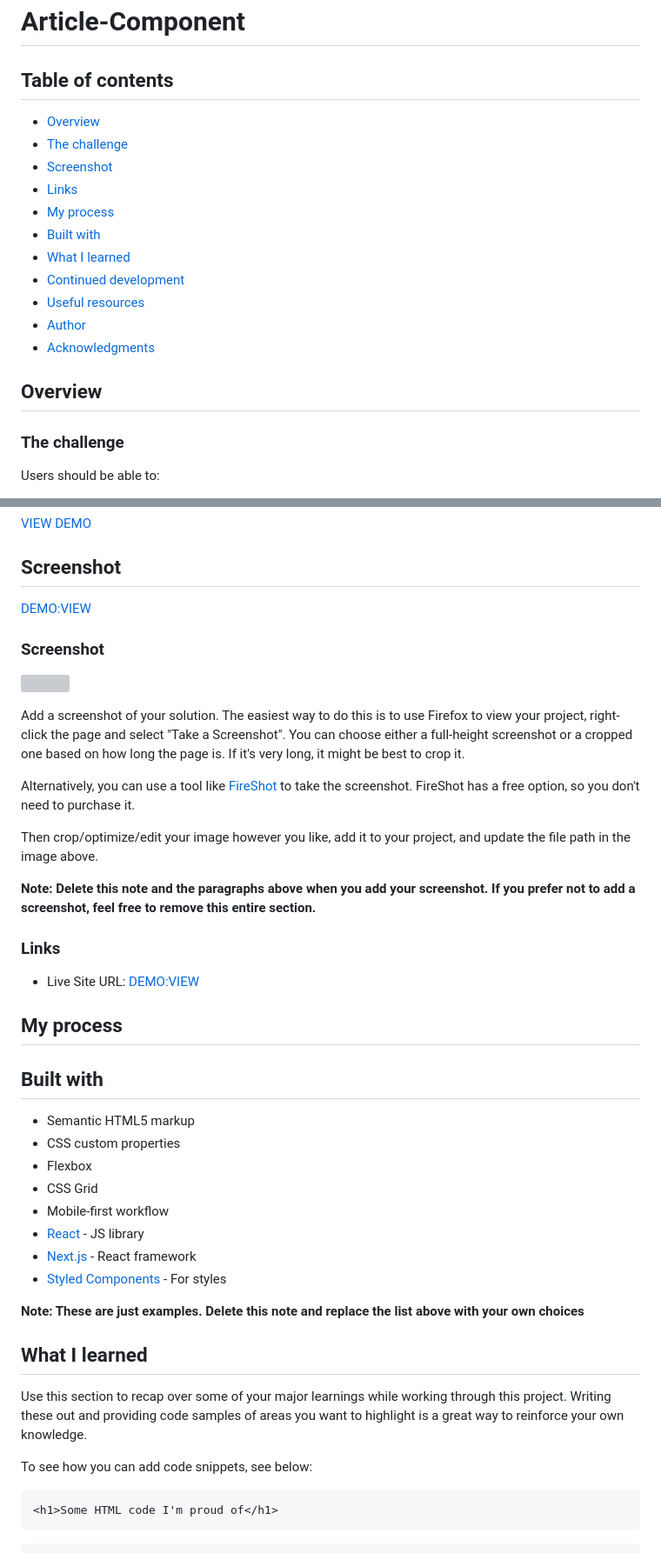
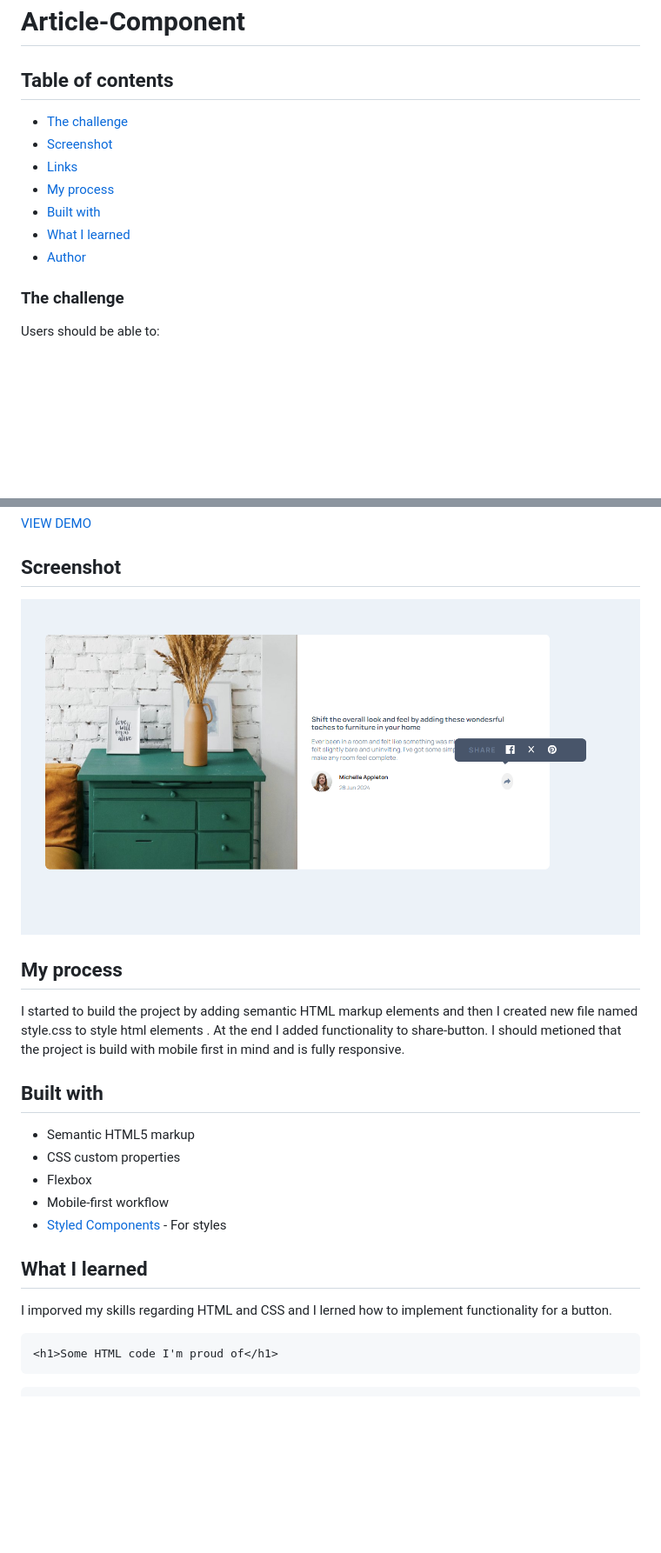
Before and after one commit to Miron-Silviu/article-component, a Markdown page: README.md, 2 parts joined by grey strips. Shown: that part at 87% size. Rendered like a GitHub page; pictures changed too: image.png (added); blank space fills up the shorter version; grey boxes are pictures that could not be loaded.

````diff
--- a/README.md
+++ b/README.md
@@ -2,19 +2,13 @@
 
 ## Table of contents
 
-- [Overview](#overview)
 - [The challenge](#the-challenge)
 - [Screenshot](#screenshot)
 - [Links](#links)
 - [My process](#my-process)
 - [Built with](#built-with)
 - [What I learned](#what-i-learned)
-- [Continued development](#continued-development)
-- [Useful resources](#useful-resources)
 - [Author](#author)
-- [Acknowledgments](#acknowledgments)
-
-## Overview
 
 ### The challenge
 
@@ -29,46 +23,24 @@ Users should be able to:
 
 ## Screenshot
 
-[DEMO:VIEW](https://miron-silviu.github.io/article-component/)
-
-### Screenshot
-
-![](./screenshot.jpg)
-
-Add a screenshot of your solution. The easiest way to do this is to use Firefox to view your project, right-click the page and select "Take a Screenshot". You can choose either a full-height screenshot or a cropped one based on how long the page is. If it's very long, it might be best to crop it.
-
-Alternatively, you can use a tool like [FireShot](https://getfireshot.com/) to take the screenshot. FireShot has a free option, so you don't need to purchase it.
-
-Then crop/optimize/edit your image however you like, add it to your project, and update the file path in the image above.
-
-**Note: Delete this note and the paragraphs above when you add your screenshot. If you prefer not to add a screenshot, feel free to remove this entire section.**
-
-### Links
-
-<!-- - Solution URL: [Add solution URL here](https://your-solution-url.com) -->
-
-- Live Site URL: [DEMO:VIEW](https://miron-silviu.github.io/article-component/)
+![Desktop](image.png)
 
 ## My process
+
+I started to build the project by adding semantic HTML markup elements and then I created new file named style.css to style html elements . At the end I added functionality to share-button.
+I should metioned that the project is build with mobile first in mind and is fully responsive.
 
 ## Built with
 
 - Semantic HTML5 markup
 - CSS custom properties
 - Flexbox
-- CSS Grid
 - Mobile-first workflow
-- [React](https://reactjs.org/) - JS library
-- [Next.js](https://nextjs.org/) - React framework
 - [Styled Components](https://styled-components.com/) - For styles
-
-**Note: These are just examples. Delete this note and replace the list above with your own choices**
 
 ## What I learned
 
-Use this section to recap over some of your major learnings while working through this project. Writing these out and providing code samples of areas you want to highlight is a great way to reinforce your own knowledge.
-
-To see how you can add code snippets, see below:
+I imporved my skills regarding HTML and CSS and I lerned how to implement functionality for a button.
 
 ```html
 <h1>Some HTML code I'm proud of</h1>
````
Also changed, not shown: other parts of README.md (+7 -28 lines), README-template.md (deleted, +0 -124 lines).
